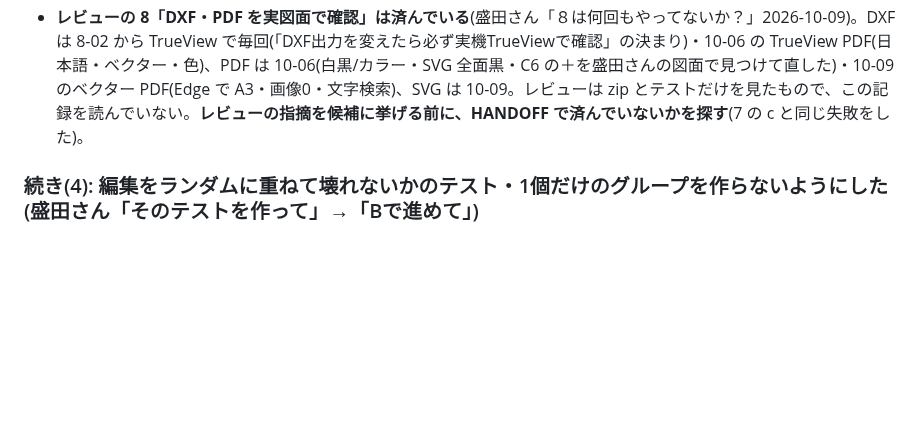
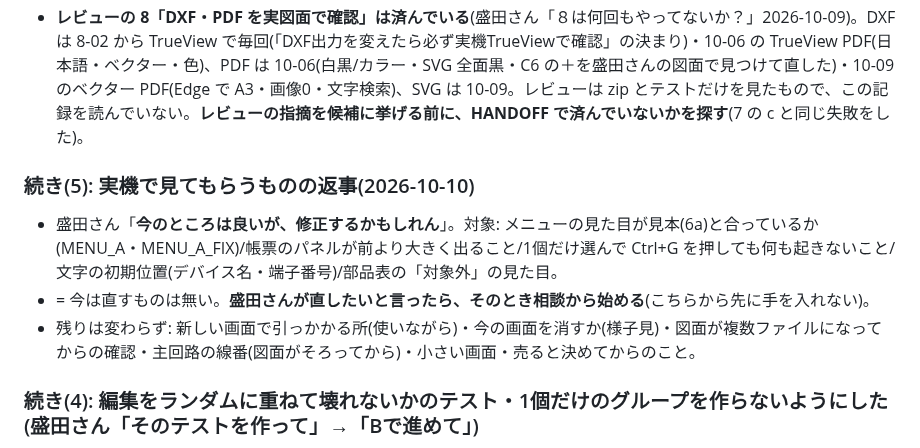
Before and after one commit to youichi558-collab/special-spoon, a Markdown page: electrical_cad_v3/ecad_v3/HANDOFF.md, the part around the change. Rendered like a GitHub page; blank space fills up the shorter version.

Commit message:
HANDOFF: 実機で見てもらうものは今のところ良い(盛田さん)
Co-Authored-By: Claude Opus 5.5 <noreply@anthropic.com>
Claude-Session: https://claude.ai/code/session_01VFSiYo1rm23pHz618u9aBj

```diff
--- a/electrical_cad_v3/ecad_v3/HANDOFF.md
+++ b/electrical_cad_v3/ecad_v3/HANDOFF.md
@@ -48,6 +48,12 @@ CSV作成作業の状況は、同じ問題(静的な引き継ぎ文書が実際
 - **これから足すテスト**: ソースを文字で読むときは、必ず `.replace(/\r\n/g, '\n')` をつける(つけないと Windows で取り出したフォルダで落ちる)。
 - **レビューのほかの指摘**(保存と復旧の確認、DXF・PDF の実機での確認、HANDOFF の分け方など)は、テストの失敗とは別の確認事項として残る。手をつけるかは盛田さんと相談してから。
 - **レビューの 8「DXF・PDF を実図面で確認」は済んでいる**(盛田さん「８は何回もやってないか？」2026-10-09)。DXF は 8-02 から TrueView で毎回(「DXF出力を変えたら必ず実機TrueViewで確認」の決まり)・10-06 の TrueView PDF(日本語・ベクター・色)、PDF は 10-06(白黒/カラー・SVG 全面黒・C6 の＋を盛田さんの図面で見つけて直した)・10-09 のベクター PDF(Edge で A3・画像0・文字検索)、SVG は 10-09。レビューは zip とテストだけを見たもので、この記録を読んでいない。**レビューの指摘を候補に挙げる前に、HANDOFF で済んでいないかを探す**(7 の c と同じ失敗をした)。
+
+### 続き(5): 実機で見てもらうものの返事(2026-10-10)
+
+- 盛田さん「**今のところは良いが、修正するかもしれん**」。対象: メニューの見た目が見本(6a)と合っているか(MENU_A・MENU_A_FIX)/帳票のパネルが前より大きく出ること/1個だけ選んで Ctrl+G を押しても何も起きないこと/文字の初期位置(デバイス名・端子番号)/部品表の「対象外」の見た目。
+- = 今は直すものは無い。**盛田さんが直したいと言ったら、そのとき相談から始める**(こちらから先に手を入れない)。
+- 残りは変わらず: 新しい画面で引っかかる所(使いながら)・今の画面を消すか(様子見)・図面が複数ファイルになってからの確認・主回路の線番(図面がそろってから)・小さい画面・売ると決めてからのこと。
 
 ### 続き(4): 編集をランダムに重ねて壊れないかのテスト・1個だけのグループを作らないようにした(盛田さん「そのテストを作って」→「Bで進めて」)
 
```
